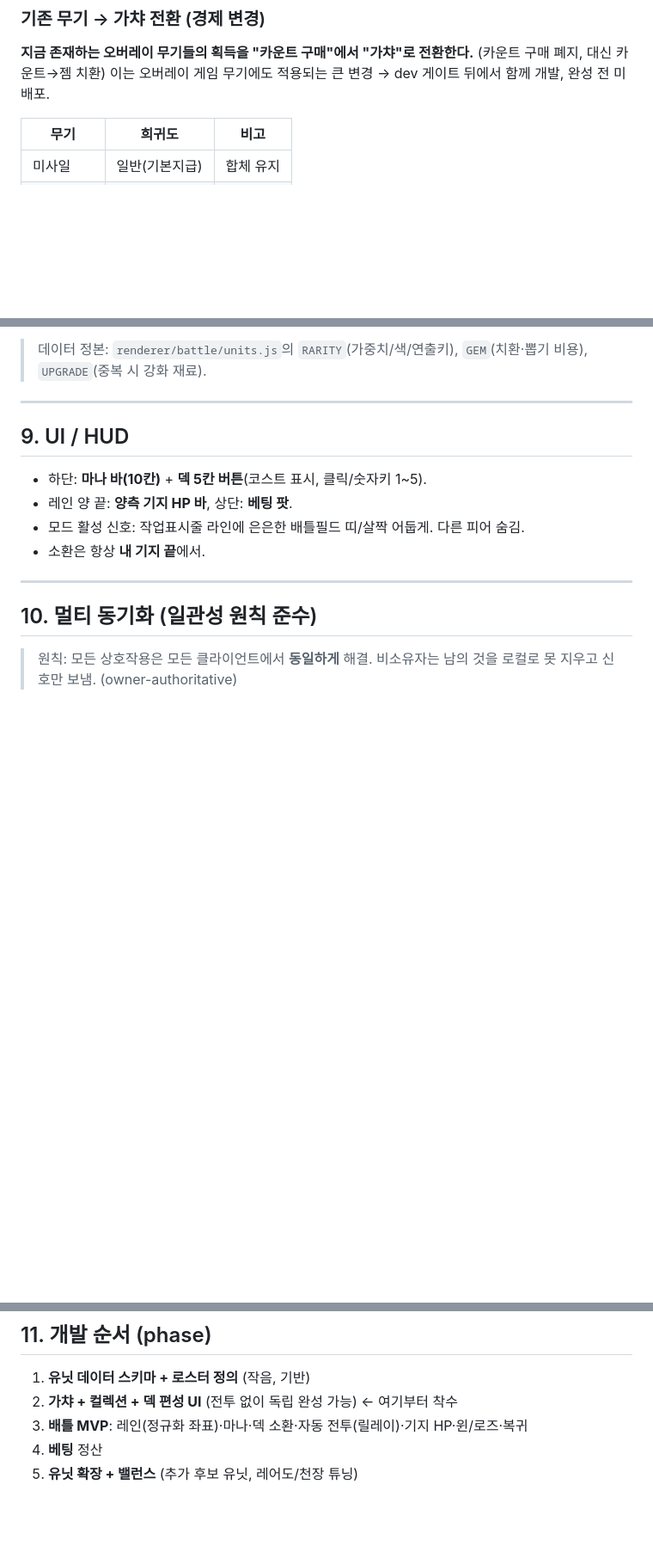
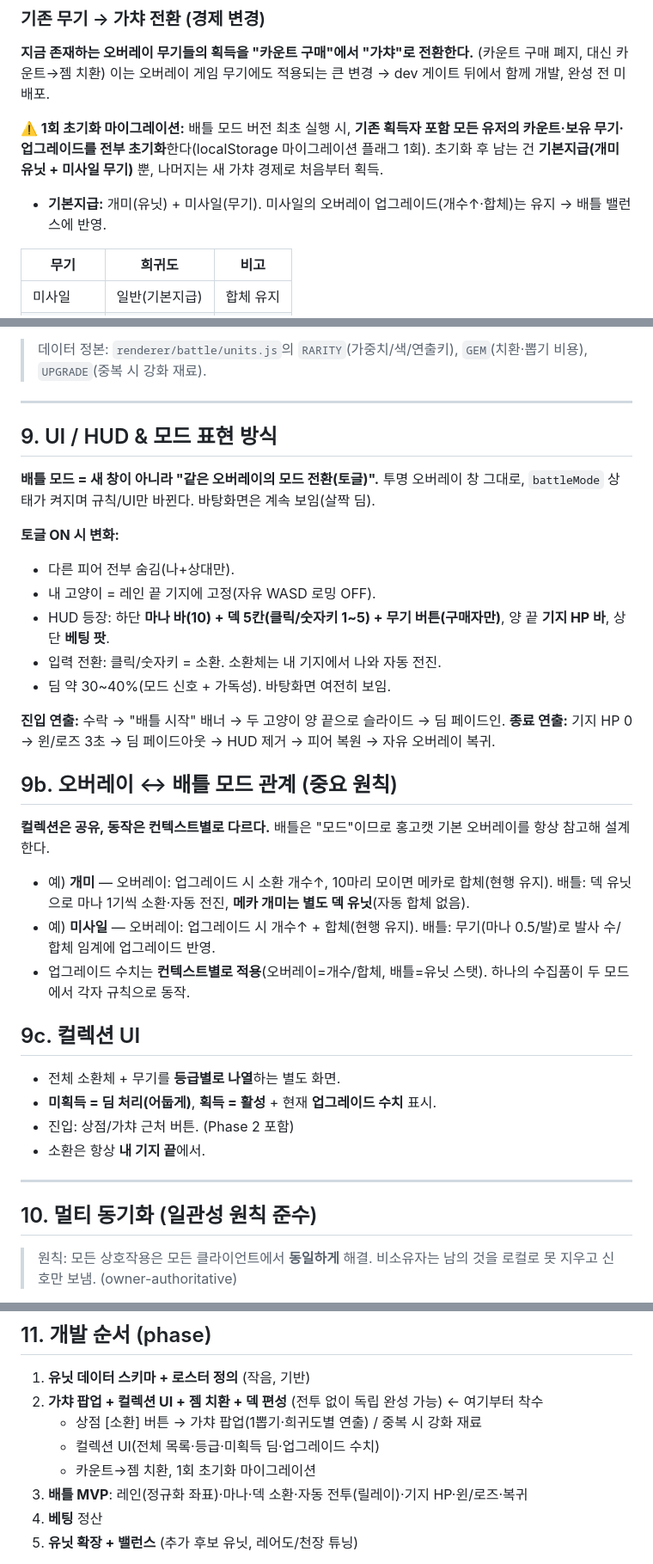
Before and after one commit to hrkim123/HongGoCat, a Markdown page: docs/battle-mode.md, 3 parts joined by grey strips. Shown at 86% size. Rendered like a GitHub page; blank space fills up the shorter version.

Commit message:
docs(battle): 모드 표현(토글)·오버레이 연계·컬렉션 UI·초기화 반영
- 배틀 모드 = 같은 오버레이의 토글, 딤/진입·종료 연출
- 오버레이↔배틀 컨텍스트별 동작 원칙(개미·미사일 예시)
- 컬렉션 UI(미획득 딤/업그레이드 수치), 1회 초기화 마이그레이션
- 기본지급 개미+미사일, 가챠 풀 통합

Co-Authored-By: Claude Opus 4.8 <noreply@anthropic.com>

```diff
--- a/docs/battle-mode.md
+++ b/docs/battle-mode.md
@@ -121,6 +121,10 @@
 **지금 존재하는 오버레이 무기들의 획득을 "카운트 구매"에서 "가챠"로 전환한다.** (카운트 구매 폐지, 대신 카운트→젬 치환)
 이는 오버레이 게임 무기에도 적용되는 큰 변경 → dev 게이트 뒤에서 함께 개발, 완성 전 미배포.
 
+**⚠️ 1회 초기화 마이그레이션:** 배틀 모드 버전 최초 실행 시, **기존 획득자 포함 모든 유저의 카운트·보유 무기·업그레이드를 전부 초기화**한다(localStorage 마이그레이션 플래그 1회). 초기화 후 남는 건 **기본지급(개미 유닛 + 미사일 무기)** 뿐, 나머지는 새 가챠 경제로 처음부터 획득.
+
+- **기본지급:** 개미(유닛) + 미사일(무기). 미사일의 오버레이 업그레이드(개수↑·합체)는 유지 → 배틀 밸런스에 반영.
+
 | 무기 | 희귀도 | 비고 |
 |---|---|---|
 | 미사일 | 일반(기본지급) | 합체 유지 |
@@ -154,11 +158,32 @@
 
 ---
 
-## 9. UI / HUD
+## 9. UI / HUD & 모드 표현 방식
 
-- 하단: **마나 바(10칸)** + **덱 5칸 버튼**(코스트 표시, 클릭/숫자키 1~5).
-- 레인 양 끝: **양측 기지 HP 바**, 상단: **베팅 팟**.
-- 모드 활성 신호: 작업표시줄 라인에 은은한 배틀필드 띠/살짝 어둡게. 다른 피어 숨김.
+**배틀 모드 = 새 창이 아니라 "같은 오버레이의 모드 전환(토글)".** 투명 오버레이 창 그대로, `battleMode` 상태가 켜지며 규칙/UI만 바뀐다. 바탕화면은 계속 보임(살짝 딤).
+
+**토글 ON 시 변화:**
+- 다른 피어 전부 숨김(나+상대만).
+- 내 고양이 = 레인 끝 기지에 고정(자유 WASD 로밍 OFF).
+- HUD 등장: 하단 **마나 바(10) + 덱 5칸(클릭/숫자키 1~5) + 무기 버튼(구매자만)**, 양 끝 **기지 HP 바**, 상단 **베팅 팟**.
+- 입력 전환: 클릭/숫자키 = 소환. 소환체는 내 기지에서 나와 자동 전진.
+- 딤 약 30~40%(모드 신호 + 가독성). 바탕화면 여전히 보임.
+
+**진입 연출:** 수락 → "배틀 시작" 배너 → 두 고양이 양 끝으로 슬라이드 → 딤 페이드인.
+**종료 연출:** 기지 HP 0 → 윈/로즈 3초 → 딤 페이드아웃 → HUD 제거 → 피어 복원 → 자유 오버레이 복귀.
+
+## 9b. 오버레이 ↔ 배틀 모드 관계 (중요 원칙)
+
+**컬렉션은 공유, 동작은 컨텍스트별로 다르다.** 배틀은 "모드"이므로 홍고캣 기본 오버레이를 항상 참고해 설계한다.
+- 예) **개미** — 오버레이: 업그레이드 시 소환 개수↑, 10마리 모이면 메카로 합체(현행 유지). 배틀: 덱 유닛으로 마나 1기씩 소환·자동 전진, **메카 개미는 별도 덱 유닛**(자동 합체 없음).
+- 예) **미사일** — 오버레이: 업그레이드 시 개수↑ + 합체(현행 유지). 배틀: 무기(마나 0.5/발)로 발사 수/합체 임계에 업그레이드 반영.
+- 업그레이드 수치는 **컨텍스트별로 적용**(오버레이=개수/합체, 배틀=유닛 스탯). 하나의 수집품이 두 모드에서 각자 규칙으로 동작.
+
+## 9c. 컬렉션 UI
+
+- 전체 소환체 + 무기를 **등급별로 나열**하는 별도 화면.
+- **미획득 = 딤 처리(어둡게)**, **획득 = 활성** + 현재 **업그레이드 수치** 표시.
+- 진입: 상점/가챠 근처 버튼. (Phase 2 포함)
 - 소환은 항상 **내 기지 끝**에서.
 
 ---
@@ -178,7 +203,10 @@
 ## 11. 개발 순서 (phase)
 
 1. **유닛 데이터 스키마 + 로스터 정의** (작음, 기반)
-2. **가챠 + 컬렉션 + 덱 편성 UI** (전투 없이 독립 완성 가능) ← 여기부터 착수
+2. **가챠 팝업 + 컬렉션 UI + 젬 치환 + 덱 편성** (전투 없이 독립 완성 가능) ← 여기부터 착수
+   - 상점 [소환] 버튼 → 가챠 팝업(1뽑기·희귀도별 연출) / 중복 시 강화 재료
+   - 컬렉션 UI(전체 목록·등급·미획득 딤·업그레이드 수치)
+   - 카운트→젬 치환, 1회 초기화 마이그레이션
 3. **배틀 MVP**: 레인(정규화 좌표)·마나·덱 소환·자동 전투(릴레이)·기지 HP·윈/로즈·복귀
 4. **베팅** 정산
 5. **유닛 확장 + 밸런스** (추가 후보 유닛, 레어도/천장 튜닝)
```
Also changed, not shown: other parts of docs/battle-mode.md (+1 -0 lines).
